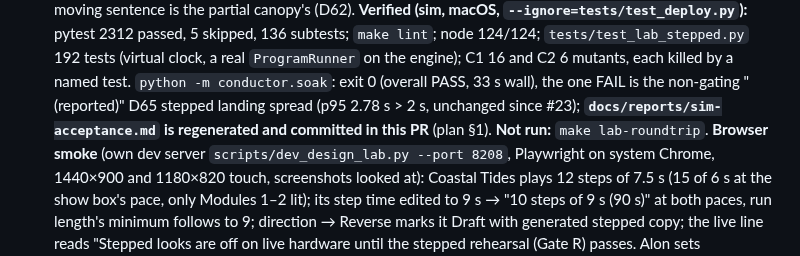
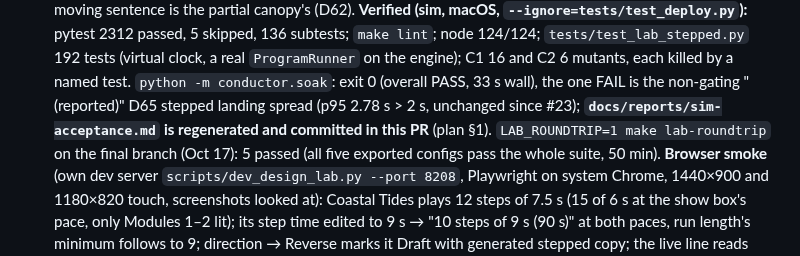
Before and after one commit to basenet120/color-canopy-control, a Markdown page: docs/STATUS.md, the part around the change. Rendered like a GitHub page.

Commit message:
STATUS: Slice C round trip 5/5
Co-Authored-By: Claude Opus 5.5 <noreply@anthropic.com>

```diff
--- a/docs/STATUS.md
+++ b/docs/STATUS.md
@@ -146,7 +146,7 @@ canon (D54); Kingston is commissioned for per-head frames on VWBD's laptop; D57/
     lint`; node 124/124; `tests/test_lab_stepped.py` 192 tests (virtual clock, a real `ProgramRunner` on the engine);
     C1 16 and C2 6 mutants, each killed by a named test. `python -m conductor.soak`: exit 0 (overall PASS, 33 s wall),
     the one FAIL is the non-gating "(reported)" D65 stepped landing spread (p95 2.78 s > 2 s, unchanged since #23);
-    **`docs/reports/sim-acceptance.md` is regenerated and committed in this PR** (plan §1). **Not run:** `make lab-roundtrip`.
+    **`docs/reports/sim-acceptance.md` is regenerated and committed in this PR** (plan §1). `LAB_ROUNDTRIP=1 make lab-roundtrip` on the final branch (Oct 17): 5 passed (all five exported configs pass the whole suite, 50 min).
     **Browser smoke** (own dev server `scripts/dev_design_lab.py --port 8208`, Playwright on system Chrome, 1440×900
     and 1180×820 touch, screenshots looked at): Coastal Tides plays 12 steps of 7.5 s (15 of 6 s at the show box's
     pace, only Modules 1–2 lit); its step time edited to 9 s → "10 steps of 9 s (90 s)" at both paces, run length's
```
